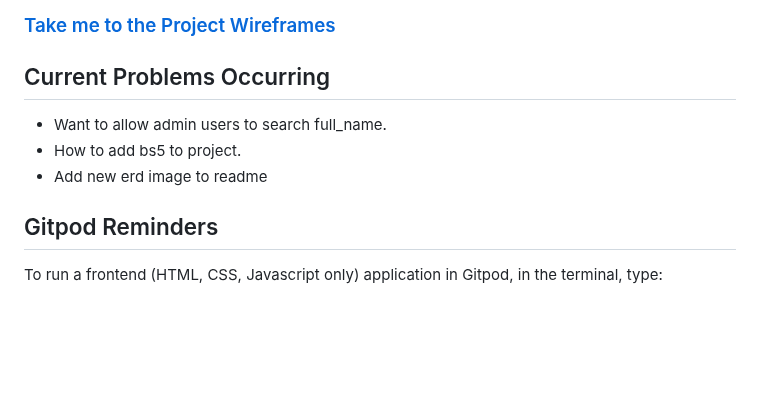
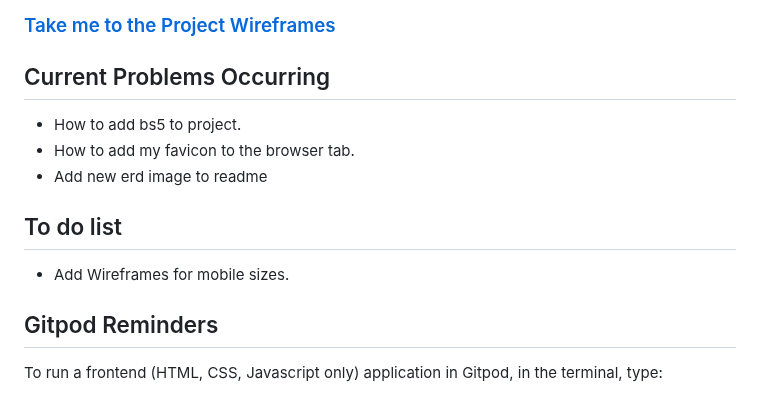
Before and after one commit to cjphawes/restaurant-booking-system, a Markdown page: README.md, the part around the change. GitHub-like rendering; blank space fills up the shorter version.

Commit message:
docs:add to do list

```diff
--- a/README.md
+++ b/README.md
@@ -19,9 +19,13 @@ This is KUIDAORE. A luxury Japanese restaurant based in Malibu, California.
 
 
 ## Current Problems Occurring
-- Want to allow admin users to search full_name.
 - How to add bs5 to project.
+- How to add my favicon to the browser tab.
 - Add new erd image to readme
+
+## To do list
+
+- Add Wireframes for mobile sizes.
 
 ## Gitpod Reminders
 
```
